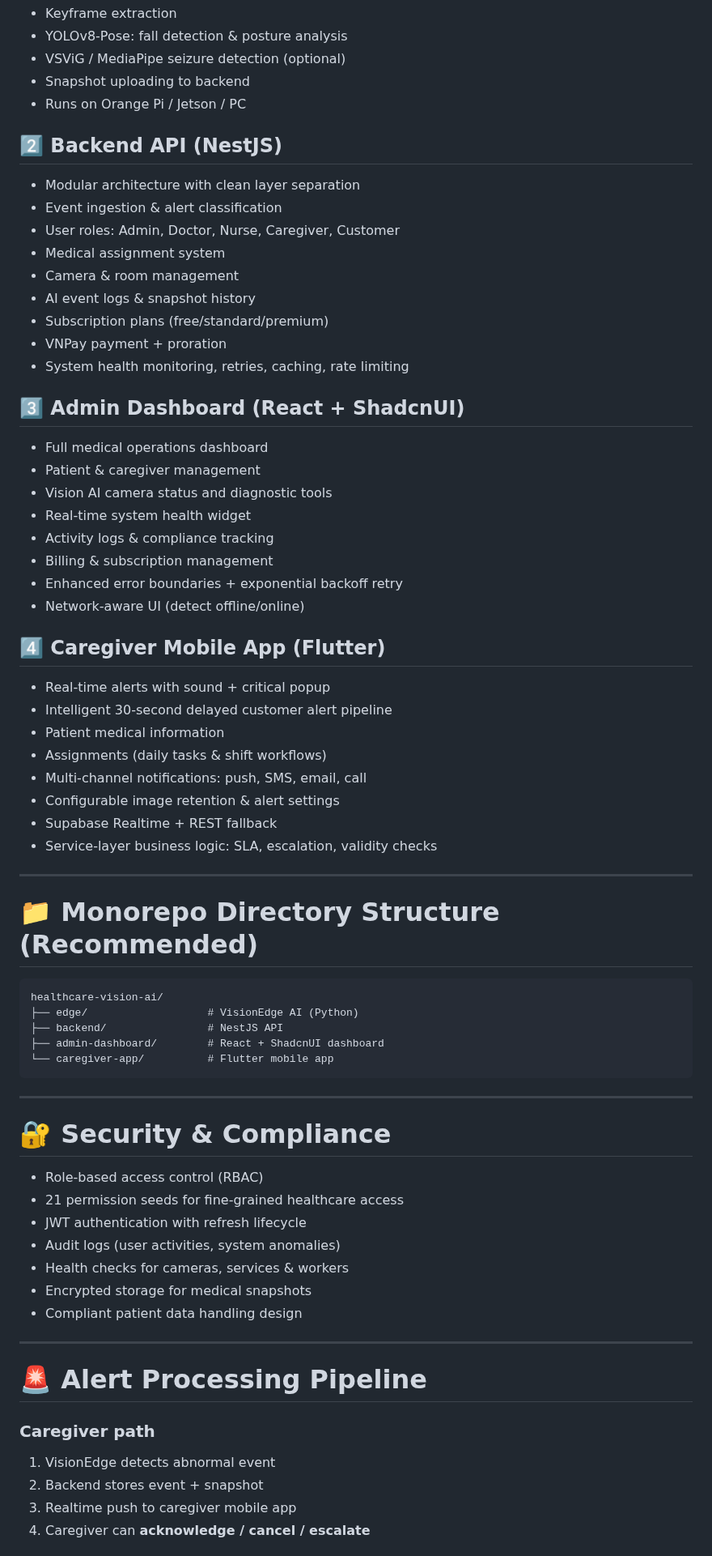
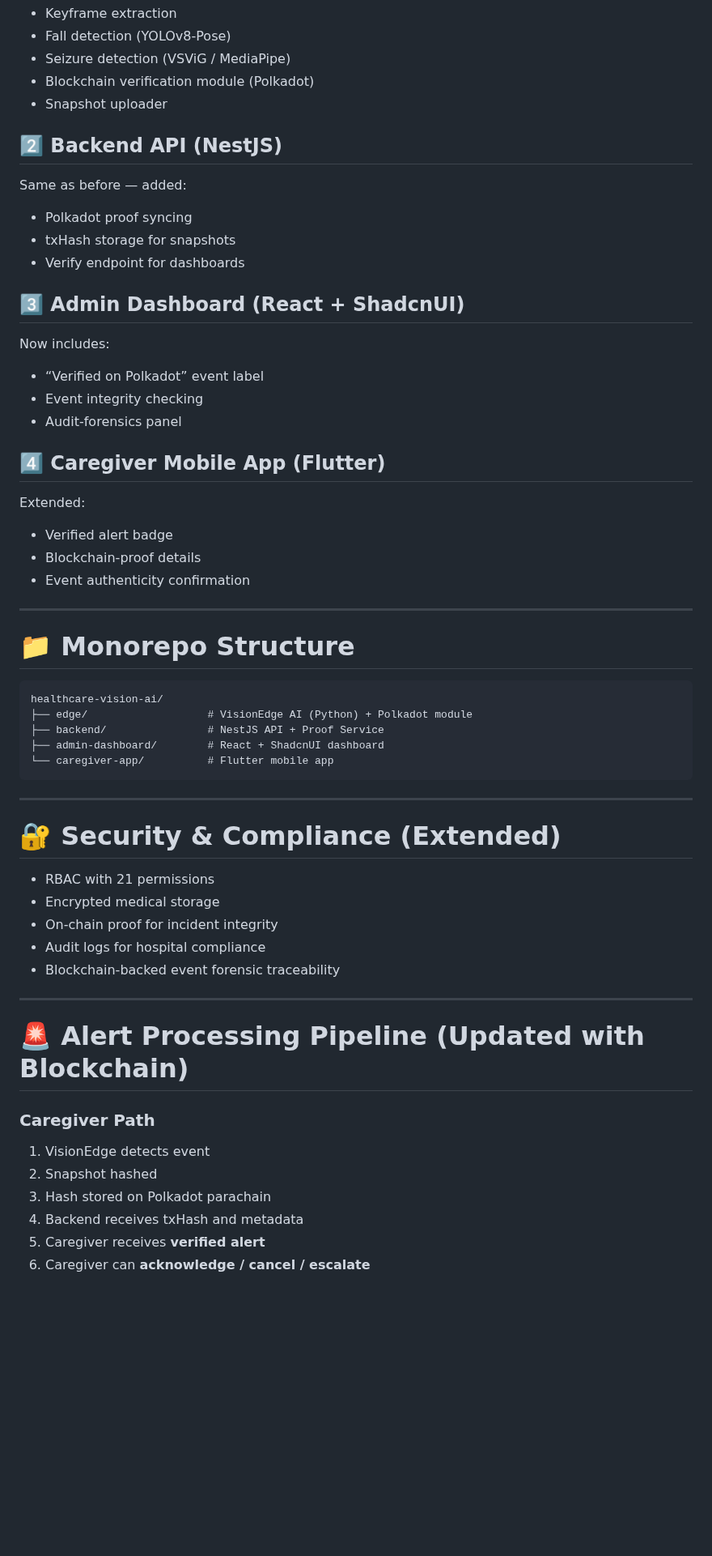
Before and after one commit to letranminhdat1516/IPBMS, a Markdown page: README.md, the part around one of its changes. Shown at 81% size. Rendered like a GitHub page; blank space fills up the shorter version.

Commit message:
Enhance README with blockchain integration details
Updated the README to include blockchain-backed verification and improved clarity on system capabilities.

````diff
--- a/README.md
+++ b/README.md
@@ -75,75 +154,65 @@ It supports large-scale deployment from single-room homecare to hospital-level o
 * Keyframe extraction
-* YOLOv8-Pose: fall detection & posture analysis
-* VSViG / MediaPipe seizure detection (optional)
-* Snapshot uploading to backend
-* Runs on Orange Pi / Jetson / PC
+* Fall detection (YOLOv8-Pose)
+* Seizure detection (VSViG / MediaPipe)
+* Blockchain verification module (Polkadot)
+* Snapshot uploader
 
 ## 2️⃣ Backend API (NestJS)
 
-* Modular architecture with clean layer separation
-* Event ingestion & alert classification
-* User roles: Admin, Doctor, Nurse, Caregiver, Customer
-* Medical assignment system
-* Camera & room management
-* AI event logs & snapshot history
-* Subscription plans (free/standard/premium)
-* VNPay payment + proration
-* System health monitoring, retries, caching, rate limiting
+Same as before — added:
+
+* Polkadot proof syncing
+* txHash storage for snapshots
+* Verify endpoint for dashboards
 
 ## 3️⃣ Admin Dashboard (React + ShadcnUI)
 
-* Full medical operations dashboard
-* Patient & caregiver management
-* Vision AI camera status and diagnostic tools
-* Real-time system health widget
-* Activity logs & compliance tracking
-* Billing & subscription management
-* Enhanced error boundaries + exponential backoff retry
-* Network-aware UI (detect offline/online)
+Now includes:
+
+* “Verified on Polkadot” event label
+* Event integrity checking
+* Audit-forensics panel
 
 ## 4️⃣ Caregiver Mobile App (Flutter)
 
-* Real-time alerts with sound + critical popup
-* Intelligent 30-second delayed customer alert pipeline
-* Patient medical information
-* Assignments (daily tasks & shift workflows)
-* Multi-channel notifications: push, SMS, email, call
-* Configurable image retention & alert settings
-* Supabase Realtime + REST fallback
-* Service-layer business logic: SLA, escalation, validity checks
+Extended:
+
+* Verified alert badge
+* Blockchain-proof details
+* Event authenticity confirmation
 
 ---
 
-# 📁 Monorepo Directory Structure (Recommended)
+# 📁 Monorepo Structure
 
 ```
 healthcare-vision-ai/
-├── edge/                   # VisionEdge AI (Python)
-├── backend/                # NestJS API
+├── edge/                   # VisionEdge AI (Python) + Polkadot module
+├── backend/                # NestJS API + Proof Service
 ├── admin-dashboard/        # React + ShadcnUI dashboard
 └── caregiver-app/          # Flutter mobile app
 ```
 
 ---
 
-# 🔐 Security & Compliance
+# 🔐 Security & Compliance (Extended)
 
-* Role-based access control (RBAC)
-* 21 permission seeds for fine-grained healthcare access
-* JWT authentication with refresh lifecycle
-* Audit logs (user activities, system anomalies)
-* Health checks for cameras, services & workers
-* Encrypted storage for medical snapshots
-* Compliant patient data handling design
+* RBAC with 21 permissions
+* Encrypted medical storage
+* On-chain proof for incident integrity
+* Audit logs for hospital compliance
+* Blockchain-backed event forensic traceability
 
 ---
 
-# 🚨 Alert Processing Pipeline
+# 🚨 Alert Processing Pipeline (Updated with Blockchain)
 
-### Caregiver path
+### Caregiver Path
 
-1. VisionEdge detects abnormal event
-2. Backend stores event + snapshot
-3. Realtime push to caregiver mobile app
-4. Caregiver can **acknowledge / cancel / escalate**
+1. VisionEdge detects event
+2. Snapshot hashed
+3. Hash stored on Polkadot parachain
+4. Backend receives txHash and metadata
+5. Caregiver receives **verified alert**
+6. Caregiver can **acknowledge / cancel / escalate**
 
````
Also changed, not shown: other parts of README.md (+121 -65 lines).
